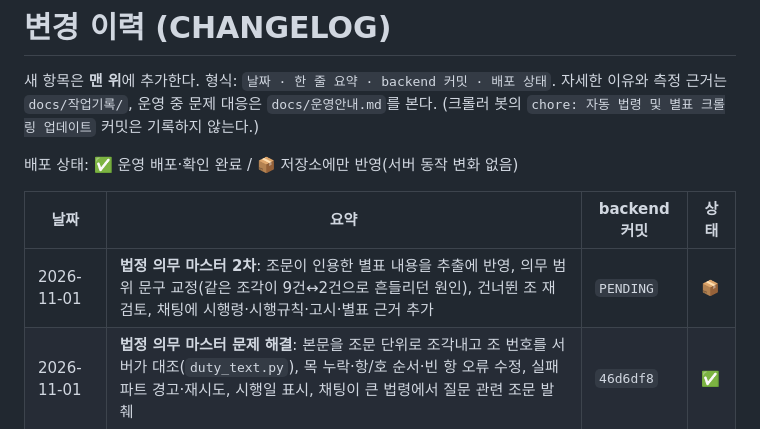
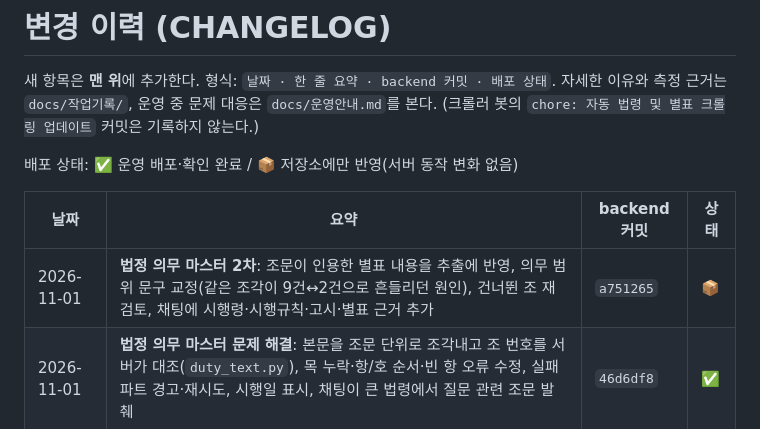
Before and after one commit to ksh8481-lgtm/law-assistant, a Markdown page: docs/CHANGELOG.md, the part around the change. Rendered like a GitHub page.

Commit message:
docs: CHANGELOG에 법정 의무 마스터 2차 커밋 번호 기입
Co-Authored-By: Claude Sonnet 5.5 <noreply@anthropic.com>

```diff
--- a/docs/CHANGELOG.md
+++ b/docs/CHANGELOG.md
@@ -8,7 +8,7 @@
 
 | 날짜 | 요약 | backend 커밋 | 상태 |
 |---|---|---|---|
-| 2026-11-01 | **법정 의무 마스터 2차**: 조문이 인용한 별표 내용을 추출에 반영, 의무 범위 문구 교정(같은 조각이 9건↔2건으로 흔들리던 원인), 건너뛴 조 재검토, 채팅에 시행령·시행규칙·고시·별표 근거 추가 | `PENDING` | 📦 |
+| 2026-11-01 | **법정 의무 마스터 2차**: 조문이 인용한 별표 내용을 추출에 반영, 의무 범위 문구 교정(같은 조각이 9건↔2건으로 흔들리던 원인), 건너뛴 조 재검토, 채팅에 시행령·시행규칙·고시·별표 근거 추가 | `a751265` | 📦 |
 | 2026-11-01 | **법정 의무 마스터 문제 해결**: 본문을 조문 단위로 조각내고 조 번호를 서버가 대조(`duty_text.py`), 목 누락·항/호 순서·빈 항 오류 수정, 실패 파트 경고·재시도, 시행일 표시, 채팅이 큰 법령에서 질문 관련 조문 발췌 | `46d6df8` | ✅ |
 | 2026-11-01 | 최신 의존성 정기 점검(Dependency Canary) 추가, `app.py`의 옛 SDK 설명 주석·로그 문구 정리 | `00d0929` | 📦 |
 | 2026-11-01 | 후속 답변이 최초 질문을 다시 답하는 문제 수정(재답변 3/6 → 0/6), `requirements.txt`에서 `google-generativeai` 제거 | `30b2182` | ✅ |
```
